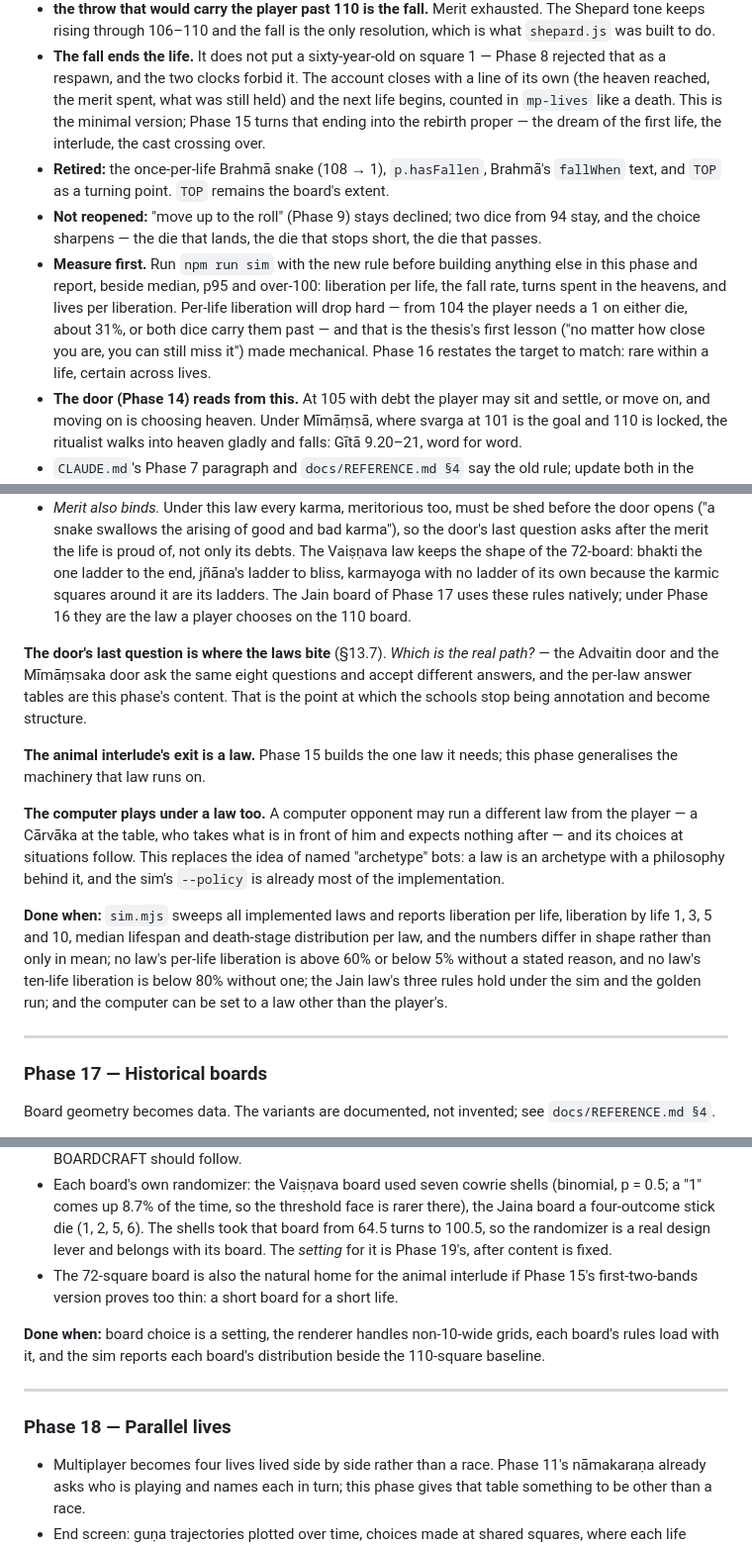
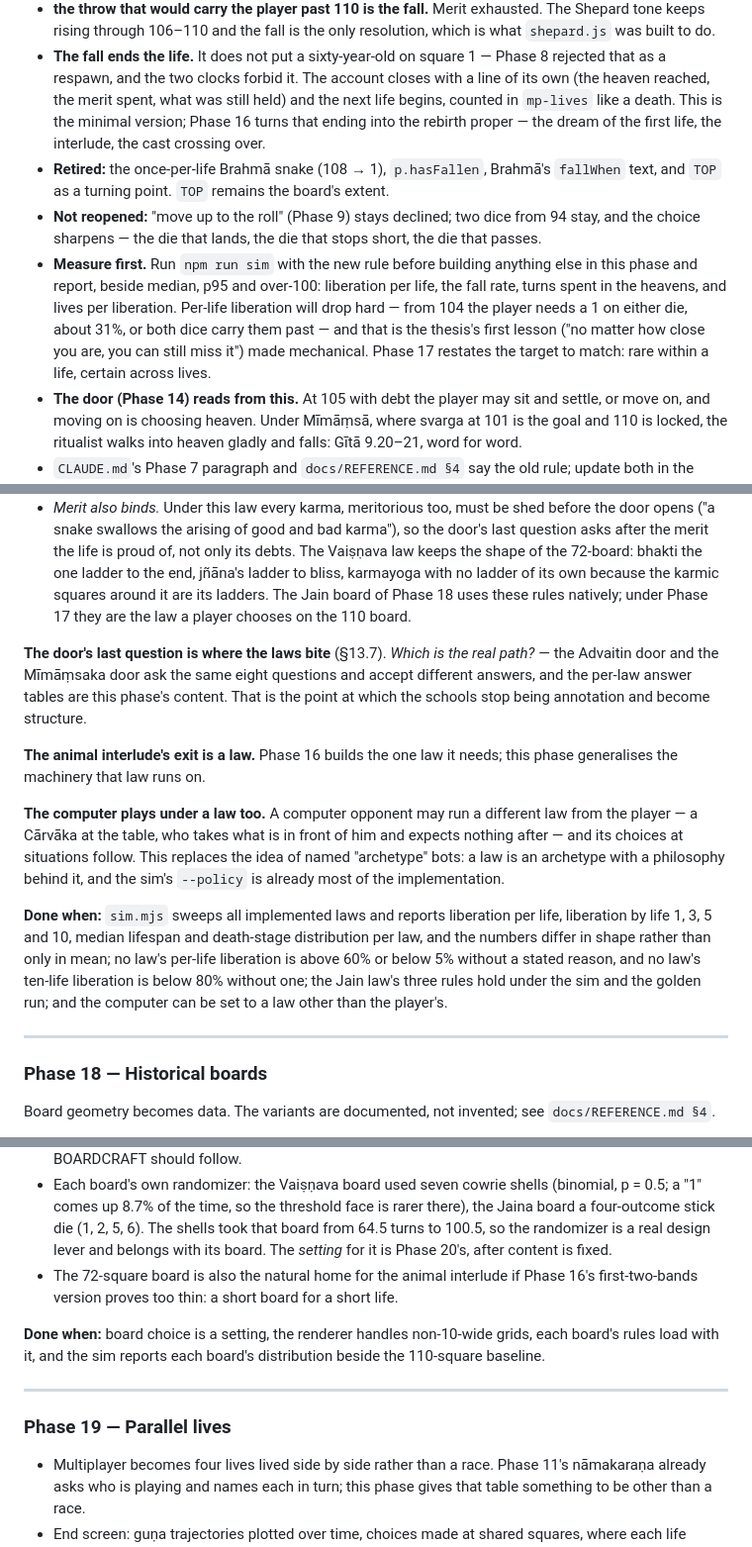
Before and after one commit to bhaskarspace/moksha-patam, a Markdown page: REDESIGN.md, 3 parts joined by grey strips. Shown at 99% size. Drawn GitHub-style.

```diff
--- a/REDESIGN.md
+++ b/REDESIGN.md
@@ -1267,7 +1267,7 @@ cycle. It is also, almost square for square, what Phase 7 built. So:
 - **The fall ends the life.** It does not put a sixty-year-old on square 1 — Phase 8
   rejected that as a respawn, and the two clocks forbid it. The account closes with a line
   of its own (the heaven reached, the merit spent, what was still held) and the next life
-  begins, counted in `mp-lives` like a death. This is the minimal version; Phase 15 turns
+  begins, counted in `mp-lives` like a death. This is the minimal version; Phase 16 turns
   that ending into the rebirth proper — the dream of the first life, the interlude, the
   cast crossing over.
 - **Retired:** the once-per-life Brahmā snake (108 → 1), `p.hasFallen`, Brahmā's
@@ -1280,7 +1280,7 @@ cycle. It is also, almost square for square, what Phase 7 built. So:
   rate, turns spent in the heavens, and lives per liberation. Per-life liberation will drop
   hard — from 104 the player needs a 1 on either die, about 31%, or both dice carry them
   past — and that is the thesis's first lesson ("no matter how close you are, you can still
-  miss it") made mechanical. Phase 16 restates the target to match: rare within a life,
+  miss it") made mechanical. Phase 17 restates the target to match: rare within a life,
   certain across lives.
 - **The door (Phase 14) reads from this.** At 105 with debt the player may sit and settle,
   or move on, and moving on is choosing heaven. Under Mīmāṃsā, where svarga at 101 is the
@@ -1684,7 +1725,7 @@ Jeṭhābhāī's rules and the Jain verses). Three rules, none of them new state
   question asks after the merit the life is proud of, not only its debts.
 The Vaiṣṇava law keeps the shape of the 72-board: bhakti the one ladder to the end, jñāna's
 ladder to bliss, karmayoga with no ladder of its own because the karmic squares around it
-are its ladders. The Jain board of Phase 17 uses these rules natively; under Phase 16 they
+are its ladders. The Jain board of Phase 18 uses these rules natively; under Phase 17 they
 are the law a player chooses on the 110 board.
 
 **The door's last question is where the laws bite** (§13.7). *Which is the real path?* —
@@ -1692,7 +1733,7 @@ the Advaitin door and the Mīmāṃsaka door ask the same eight questions and ac
 answers, and the per-law answer tables are this phase's content. That is the point at which
 the schools stop being annotation and become structure.
 
-**The animal interlude's exit is a law.** Phase 15 builds the one law it needs; this phase
+**The animal interlude's exit is a law.** Phase 16 builds the one law it needs; this phase
 generalises the machinery that law runs on.
 
 **The computer plays under a law too.** A computer opponent may run a different law from the
@@ -1710,7 +1751,7 @@ computer can be set to a law other than the player's.
 
 ---
 
-### Phase 17 — Historical boards
+### Phase 18 — Historical boards
 
 Board geometry becomes data. The variants are documented, not invented; see
 `docs/REFERENCE.md §4`.
@@ -1746,8 +1787,8 @@ Board geometry becomes data. The variants are documented, not invented; see
   p = 0.5; a "1" comes up 8.7% of the time, so the threshold face is rarer there), the
   Jaina board a four-outcome stick die (1, 2, 5, 6). The shells took that board from 64.5
   turns to 100.5, so the randomizer is a real design lever and belongs with its board. The
-  *setting* for it is Phase 19's, after content is fixed.
-- The 72-square board is also the natural home for the animal interlude if Phase 15's
+  *setting* for it is Phase 20's, after content is fixed.
+- The 72-square board is also the natural home for the animal interlude if Phase 16's
   first-two-bands version proves too thin: a short board for a short life.
 
 **Done when:** board choice is a setting, the renderer handles non-10-wide grids, each
@@ -1756,7 +1797,7 @@ board's rules load with it, and the sim reports each board's distribution beside
 
 ---
 
-### Phase 18 — Parallel lives
+### Phase 19 — Parallel lives
 
 - Multiplayer becomes four lives lived side by side rather than a race. Phase 11's
   nāmakaraṇa already asks who is playing and names each in turn; this phase gives that
```
Also changed, not shown: other parts of REDESIGN.md (+120 -79 lines), CLAUDE.md (+5 -4 lines), docs/NARRATIVE.md (+6 -6 lines).
